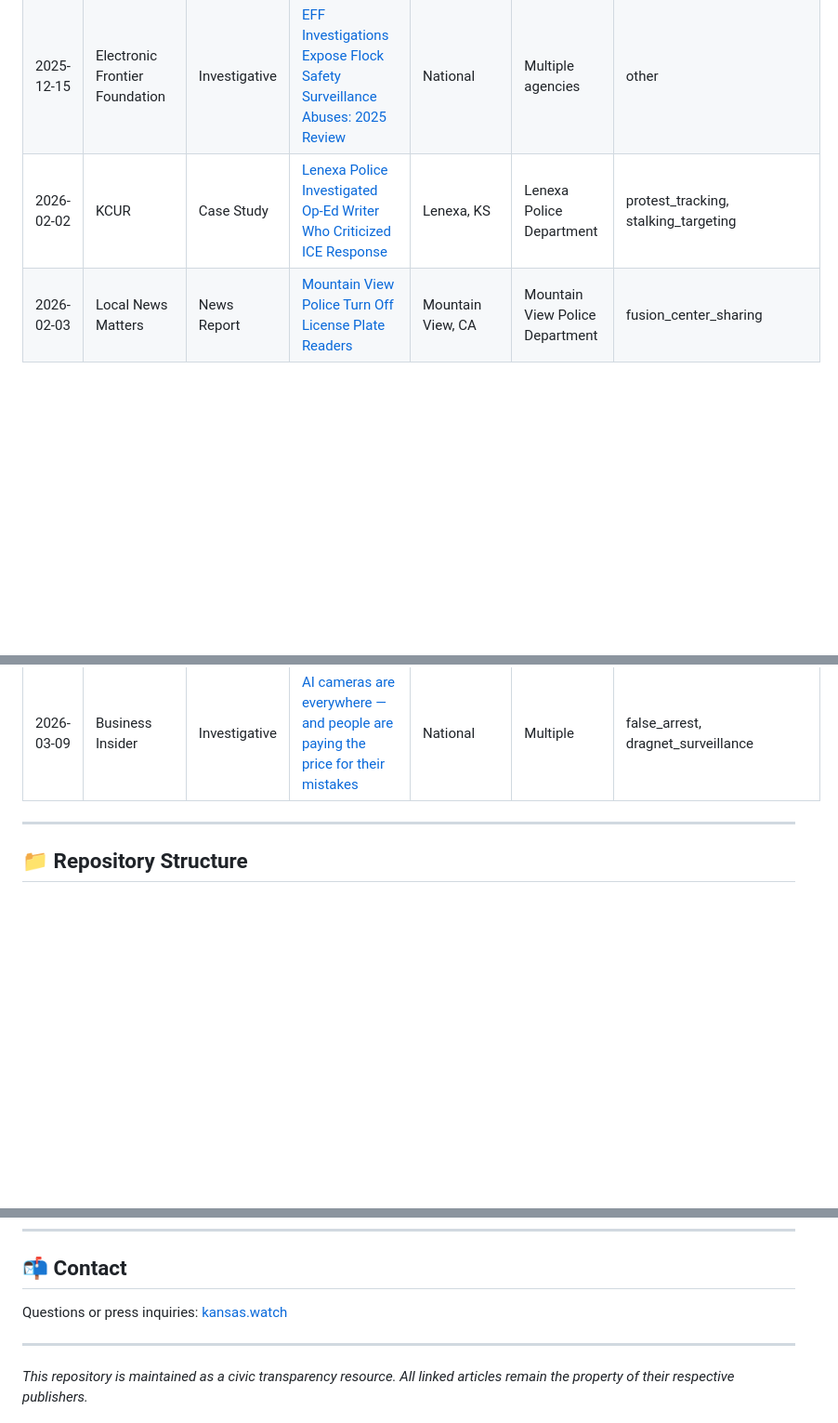
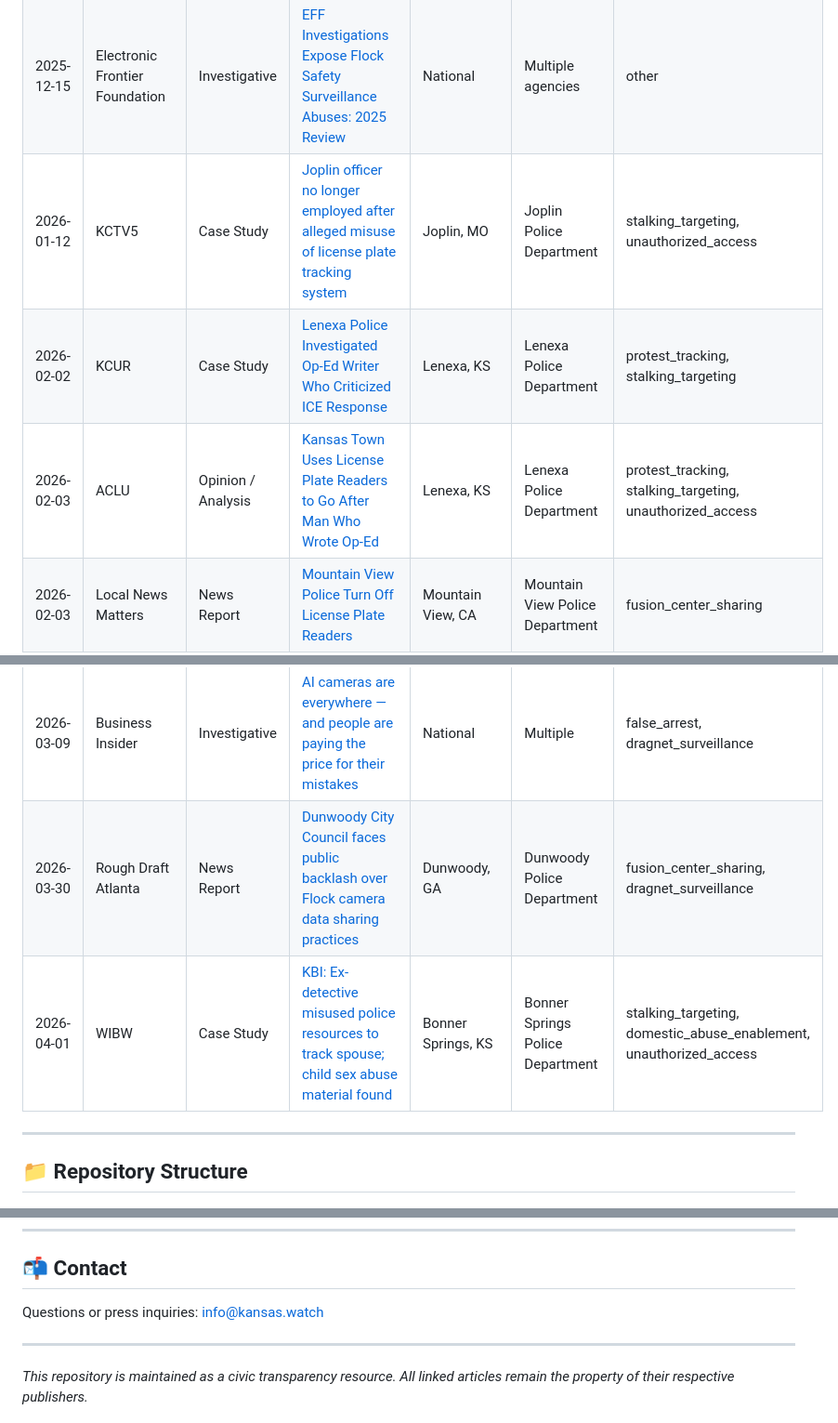
Before and after one commit to kansas-watch/alpr-abuse-library, a Markdown page: README.md, 3 parts joined by grey strips. Shown at 93% size. GitHub-like rendering; blank space fills up the shorter version.

Commit message:
Update README with new articles and contact email
Added new articles and updated contact information.

```diff
--- a/README.md
+++ b/README.md
@@ -56,7 +56,9 @@ Browse the full index: [`library.json`](./library.json) | [Formatted table below
 | 2025-12-01 | Have I Been Flocked / 404 Media | Investigative | [FBI Instructed Flock Users to Evade Audit Transparency](https://haveibeenflocked.com/news/fbi-investigation) | National | FBI / Houston HIDTA | unauthorized_access |
 | 2025-12-15 | Augusta Free Press | News Report | [Staunton to Cancel Flock Safety Camera Contract](https://augustafreepress.com/news/staunton-to-cancel-flock-safety-camera-contract-doesnt-agree-with-ideology-of-ceo/) | Staunton, VA | Staunton Police Department | other |
 | 2025-12-15 | Electronic Frontier Foundation | Investigative | [EFF Investigations Expose Flock Safety Surveillance Abuses: 2025 Review](https://www.eff.org/deeplinks/2025/12/effs-investigations-expose-flock-safetys-surveillance-abuses-2025-review) | National | Multiple agencies | other |
+| 2026-01-12 | KCTV5 | Case Study | [Joplin officer no longer employed after alleged misuse of license plate tracking system](https://www.kctv5.com/2026/01/12/joplin-officer-no-longer-employed-after-alleged-misuse-license-plate-tracking-system/) | Joplin, MO | Joplin Police Department | stalking_targeting, unauthorized_access |
 | 2026-02-02 | KCUR | Case Study | [Lenexa Police Investigated Op-Ed Writer Who Criticized ICE Response](https://www.kcur.org/politics-elections-and-government/2026-02-02/lenexa-police-investigated-column-writer-critical-failure-warn-ice-raid-councilwoman-investigation) | Lenexa, KS | Lenexa Police Department | protest_tracking, stalking_targeting |
+| 2026-02-03 | ACLU | Opinion / Analysis | [Kansas Town Uses License Plate Readers to Go After Man Who Wrote Op-Ed](https://www.aclu.org/news/privacy-technology/alpr-against-op-ed-writer) | Lenexa, KS | Lenexa Police Department | protest_tracking, stalking_targeting, unauthorized_access |
 | 2026-02-03 | Local News Matters | News Report | [Mountain View Police Turn Off License Plate Readers](https://localnewsmatters.org/2026/02/03/mountain-view-police-turn-off-license-plate-readers-flock-safety/) | Mountain View, CA | Mountain View Police Department | fusion_center_sharing |
 | 2026-02-15 | Have I Been Flocked | Investigative | [Flock Rewrites Terms of Service to Claim Perpetual Data Rights](https://haveibeenflocked.com/news/terms-feb2026) | National | Flock Safety | other |
 | 2026-02-15 | The 74 | Investigative | [ICE Taps Into School Security Cameras to Aid Trump's Immigration Crackdown](https://www.the74million.org/article/ice-taps-into-school-security-cameras-to-aid-trumps-immigration-crackdown-74-investigation-finds/) | National | ICE / Multiple school districts | immigration_enforcement |
@@ -65,6 +67,8 @@ Browse the full index: [`library.json`](./library.json) | [Formatted table below
 | 2026-02-26 | Woodburn Independent | Case Study | [Border Patrol, DHS Accessed Woodburn Flock Camera Data, City Audit Shows](https://woodburnindependent.com/2026/02/26/border-patrol-dhs-accessed-woodburn-flock-camera-data-city-audit-shows/) | Woodburn, OR | U.S. Border Patrol / DHS / Woodburn Police Department | fusion_center_sharing, immigration_enforcement |
 | 2026-02-27 | KTVU Fox 2 | Case Study | [Class Action Lawsuit Alleges Flock License Plate Readers Violate California Law](https://www.ktvu.com/news/class-action-lawsuit-alleges-flock-license-plate-readers-violate-ca-law-privacy-residents) | California | Flock Safety / Multiple CA agencies | fusion_center_sharing, immigration_enforcement, dragnet_surveillance |
 | 2026-03-09 | Business Insider | Investigative | [AI cameras are everywhere — and people are paying the price for their mistakes](https://www.yahoo.com/news/articles/7-5-billion-cop-tech-090701190.html) | National | Multiple | false_arrest, dragnet_surveillance |
+| 2026-03-30 | Rough Draft Atlanta | News Report | [Dunwoody City Council faces public backlash over Flock camera data sharing practices](https://roughdraftatlanta.com/2026/03/30/flock-data-sharing-concerns/) | Dunwoody, GA | Dunwoody Police Department | fusion_center_sharing, dragnet_surveillance |
+| 2026-04-01 | WIBW | Case Study | [KBI: Ex-detective misused police resources to track spouse; child sex abuse material found](https://www.wibw.com/2026/04/01/kbi-ex-detective-misused-police-resources-track-spouse-child-sex-abuse-material-found/) | Bonner Springs, KS | Bonner Springs Police Department | stalking_targeting, domestic_abuse_enablement, unauthorized_access |
 
 ---
 
@@ -92,7 +96,7 @@ flock-abuse-library/
 
 ## 📬 Contact
 
-Questions or press inquiries: [kansas.watch](https://kansas.watch)
+Questions or press inquiries: [info@kansas.watch](mailto:info@kansas.watch)
 
 ---
 
```
